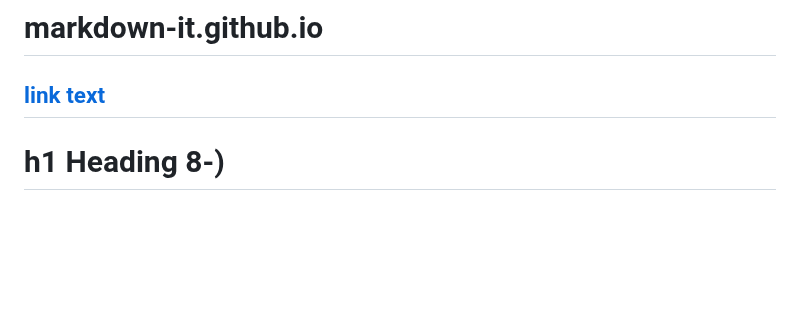
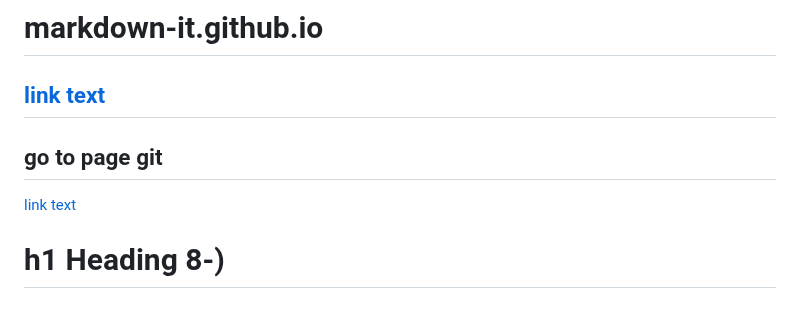
Before and after one commit to fallah-rasool/git-class, a Markdown page: README.md, the part around the change. Rendered like a GitHub page; blank space fills up the shorter version.

Commit message:
edit readme -2

```diff
--- a/README.md
+++ b/README.md
@@ -5,6 +5,9 @@
 
 [link text](https://markdown-it.github.io/)
 ---
+
+## go to page git
+[link text](https://fallah-rasool.github.io/git-class/)
 
 # h1 Heading 8-)
 ## h2 Heading
```
Also changed, not shown: RedMe.md (deleted, +0 -244 lines).
